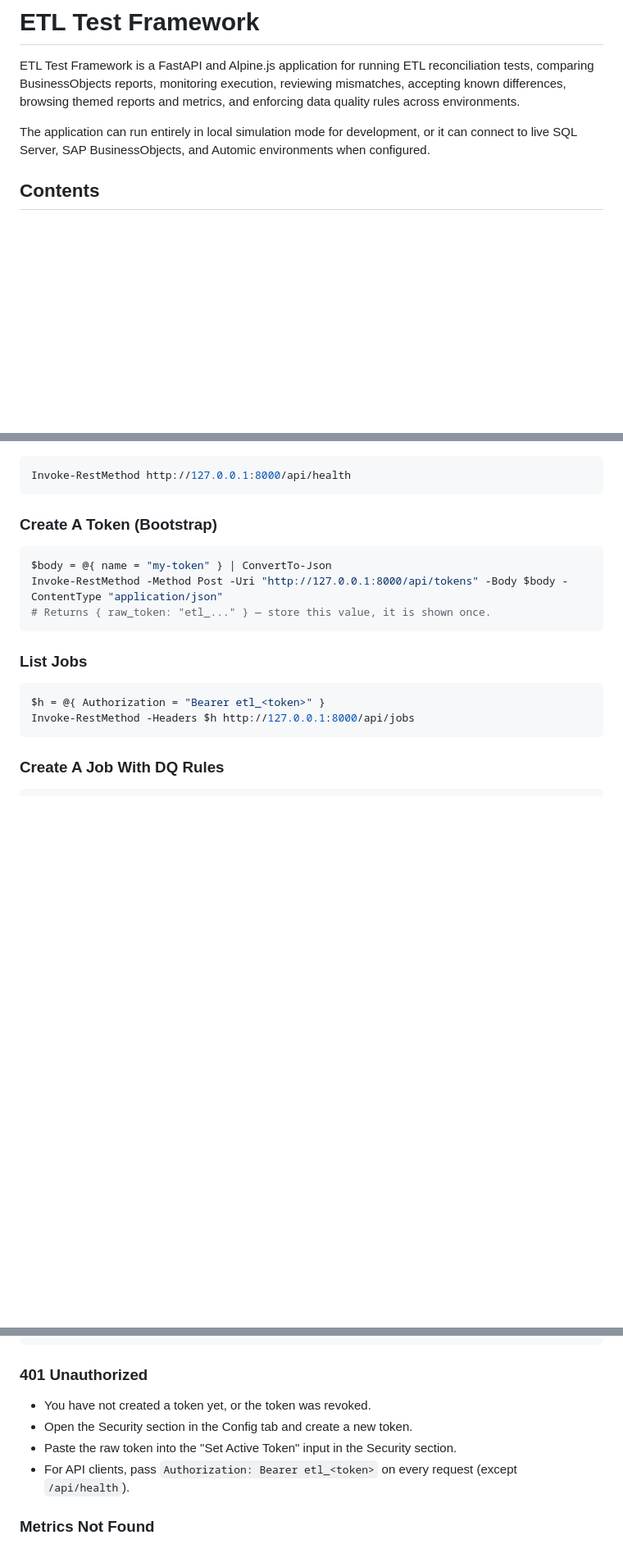
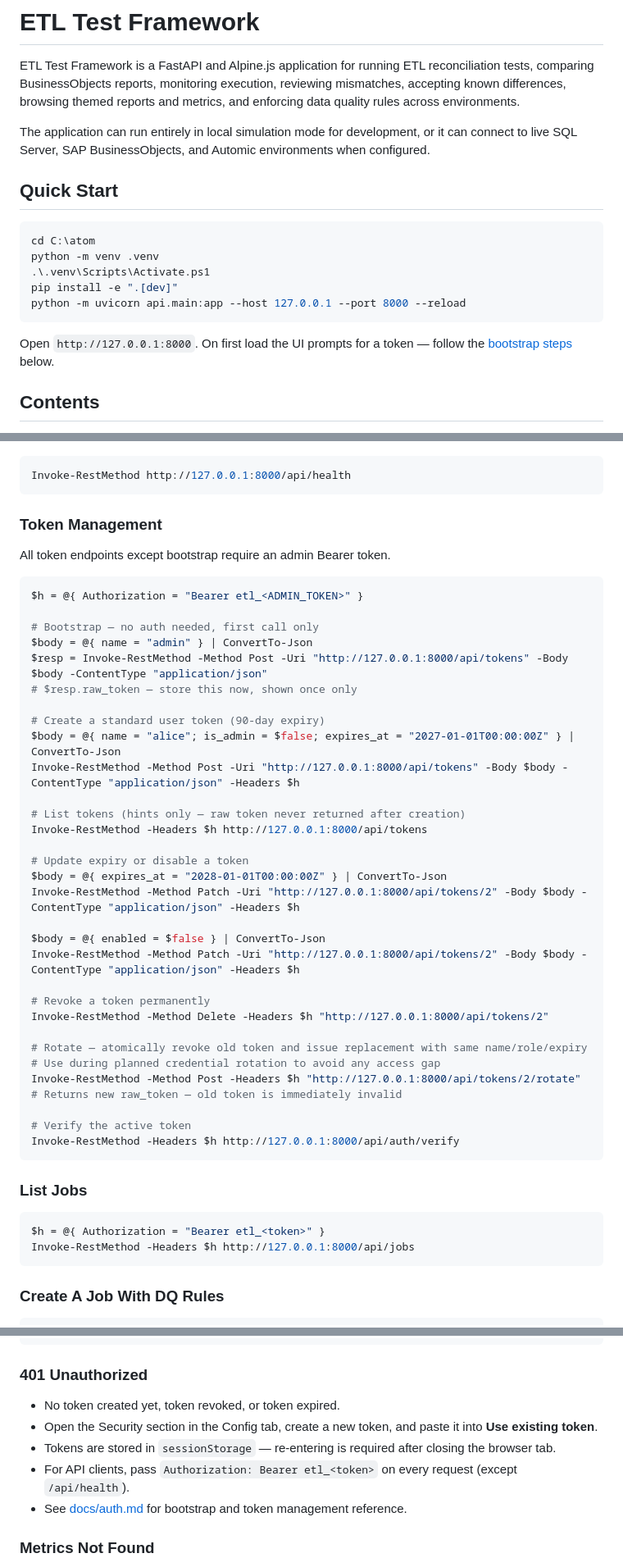
Before and after one commit to aravindksk7/atom, a Markdown page: README.md, 3 parts joined by grey strips. Shown at 82% size. Drawn GitHub-style; blank space fills up the shorter version.

````diff
--- a/README.md
+++ b/README.md
@@ -3,6 +3,18 @@
 ETL Test Framework is a FastAPI and Alpine.js application for running ETL reconciliation tests, comparing BusinessObjects reports, monitoring execution, reviewing mismatches, accepting known differences, browsing themed reports and metrics, and enforcing data quality rules across environments.
 
 The application can run entirely in local simulation mode for development, or it can connect to live SQL Server, SAP BusinessObjects, and Automic environments when configured.
+
+## Quick Start
+
+```powershell
+cd C:\atom
+python -m venv .venv
+.\.venv\Scripts\Activate.ps1
+pip install -e ".[dev]"
+python -m uvicorn api.main:app --host 127.0.0.1 --port 8000 --reload
+```
+
+Open `http://127.0.0.1:8000`. On first load the UI prompts for a token — follow the [bootstrap steps](#authentication) below.
 
 ## Contents
 
@@ -594,12 +640,42 @@ All API calls require `Authorization: Bearer <token>` except `/api/health`.
 Invoke-RestMethod http://127.0.0.1:8000/api/health
 ```
 
-### Create A Token (Bootstrap)
+### Token Management
+
+All token endpoints except bootstrap require an admin Bearer token.
 
 ```powershell
-$body = @{ name = "my-token" } | ConvertTo-Json
-Invoke-RestMethod -Method Post -Uri "http://127.0.0.1:8000/api/tokens" -Body $body -ContentType "application/json"
-# Returns { raw_token: "etl_..." } — store this value, it is shown once.
+$h = @{ Authorization = "Bearer etl_<ADMIN_TOKEN>" }
+
+# Bootstrap — no auth needed, first call only
+$body = @{ name = "admin" } | ConvertTo-Json
+$resp = Invoke-RestMethod -Method Post -Uri "http://127.0.0.1:8000/api/tokens" -Body $body -ContentType "application/json"
+# $resp.raw_token — store this now, shown once only
+
+# Create a standard user token (90-day expiry)
+$body = @{ name = "alice"; is_admin = $false; expires_at = "2027-01-01T00:00:00Z" } | ConvertTo-Json
+Invoke-RestMethod -Method Post -Uri "http://127.0.0.1:8000/api/tokens" -Body $body -ContentType "application/json" -Headers $h
+
+# List tokens (hints only — raw token never returned after creation)
+Invoke-RestMethod -Headers $h http://127.0.0.1:8000/api/tokens
+
+# Update expiry or disable a token
+$body = @{ expires_at = "2028-01-01T00:00:00Z" } | ConvertTo-Json
+Invoke-RestMethod -Method Patch -Uri "http://127.0.0.1:8000/api/tokens/2" -Body $body -ContentType "application/json" -Headers $h
+
+$body = @{ enabled = $false } | ConvertTo-Json
+Invoke-RestMethod -Method Patch -Uri "http://127.0.0.1:8000/api/tokens/2" -Body $body -ContentType "application/json" -Headers $h
+
+# Revoke a token permanently
+Invoke-RestMethod -Method Delete -Headers $h "http://127.0.0.1:8000/api/tokens/2"
+
+# Rotate — atomically revoke old token and issue replacement with same name/role/expiry
+# Use during planned credential rotation to avoid any access gap
+Invoke-RestMethod -Method Post -Headers $h "http://127.0.0.1:8000/api/tokens/2/rotate"
+# Returns new raw_token — old token is immediately invalid
+
+# Verify the active token
+Invoke-RestMethod -Headers $h http://127.0.0.1:8000/api/auth/verify
 ```
 
 ### List Jobs
@@ -856,10 +932,11 @@ python -m uvicorn api.main:app --port 8004 --reload
 
 ### 401 Unauthorized
 
-- You have not created a token yet, or the token was revoked.
-- Open the Security section in the Config tab and create a new token.
-- Paste the raw token into the "Set Active Token" input in the Security section.
+- No token created yet, token revoked, or token expired.
+- Open the Security section in the Config tab, create a new token, and paste it into **Use existing token**.
+- Tokens are stored in `sessionStorage` — re-entering is required after closing the browser tab.
 - For API clients, pass `Authorization: Bearer etl_<token>` on every request (except `/api/health`).
+- See [docs/auth.md](docs/auth.md) for bootstrap and token management reference.
 
 ### Metrics Not Found
 
````
Also changed, not shown: other parts of README.md (+50 -34 lines).
